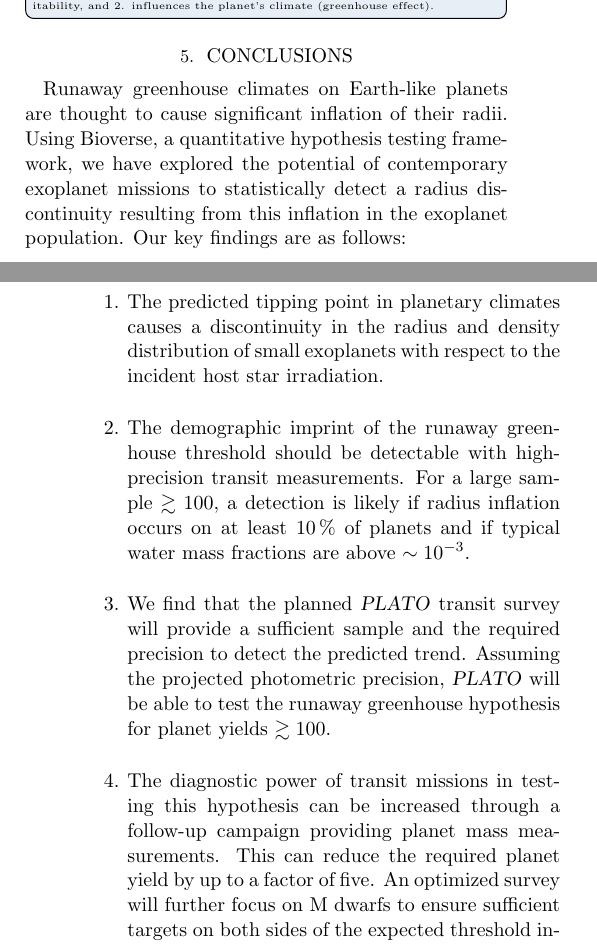
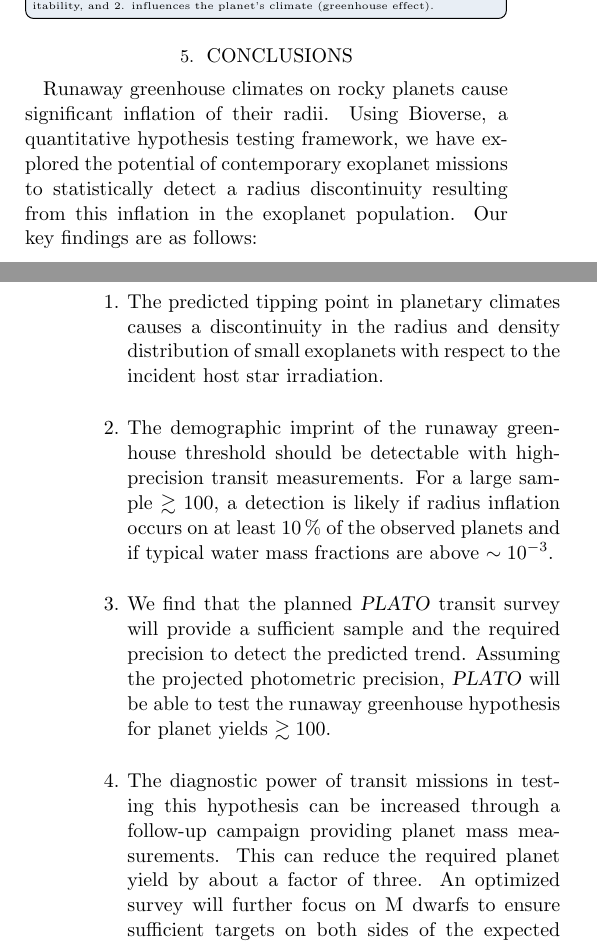
Before and after one commit to matiscke/hz-inner-edge-discontinuity, a LaTeX paper (src/tex/ms.tex): two parts of the columns of pages 12 and 13 of 14, joined at a grey line, cut so that both start at the same text. Compiled offline with pdfLaTeX; a LaTeX package or settings file that is missing is left out.

Commit message:
edit conclusions

```diff
--- a/src/tex/ms.tex
+++ b/src/tex/ms.tex
@@ -614,15 +614,15 @@ As in the cases above, an M~dwarf survey profits from follow-up measurements of
 
 
 \section{Conclusions}
-% Planetary radius changes due to the combined effect of steam atmospheres and water dissolved in the molten mantle of planets within the runaway greenhouse threshold is expected to cause a discontinuity in the radius distribution of small (DEFINITION) exoplanets.
-Runaway greenhouse climates on Earth-like planets are thought to cause significant inflation of their radii.
+
+Runaway greenhouse climates on rocky planets cause significant inflation of their radii.
 Using Bioverse, a quantitative hypothesis testing framework, we have explored the potential of contemporary exoplanet missions to statistically detect a radius discontinuity resulting from this inflation in the exoplanet population.
 Our key findings are as follows:
 \begin{enumerate}
     \item The predicted tipping point in planetary climates causes a discontinuity in the radius and density distribution of small exoplanets with respect to the incident host star irradiation.
-    \item The demographic imprint of the runaway greenhouse threshold should be detectable with high-precision transit measurements. For a large sample $\gtrsim 100$, a detection is likely if radius inflation occurs on at least \SI{10}{\percent} of planets and if typical water mass fractions are above $\sim 10^{-3}$.
+    \item The demographic imprint of the runaway greenhouse threshold should be detectable with high-precision transit measurements. For a large sample $\gtrsim 100$, a detection is likely if radius inflation occurs on at least \SI{10}{\percent} of the observed planets and if typical water mass fractions are above $\sim 10^{-3}$.
     \item We find that the planned \plato\ transit survey will provide a sufficient sample and the required precision to detect the predicted trend. Assuming the projected photometric precision, \plato\ will be able to test the runaway greenhouse hypothesis for planet yields $\gtrsim 100$.
-    \item The diagnostic power of transit missions in testing this hypothesis can be increased through a follow-up campaign providing planet mass measurements. This can reduce the required planet yield by up to a factor of five. An optimized survey will further focus on M~dwarfs to ensure sufficient targets on both sides of the expected threshold instellation.
+    \item The diagnostic power of transit missions in testing this hypothesis can be increased through a follow-up campaign providing planet mass measurements. This can reduce the required planet yield by about a factor of three.  An optimized survey will further focus on M~dwarfs to ensure sufficient targets on both sides of the expected threshold instellation.
     \item Testing the runaway greenhouse hypothesis will constrain the water inventory of rocky exoplanets, providing important context in the assessment of their habitability.
          A detection will provide an empirical confirmation of the habitable zone concept and localize its inner edge.
 
```
